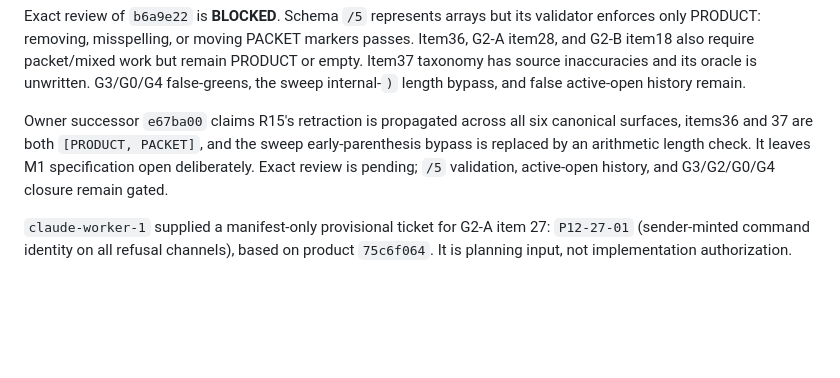
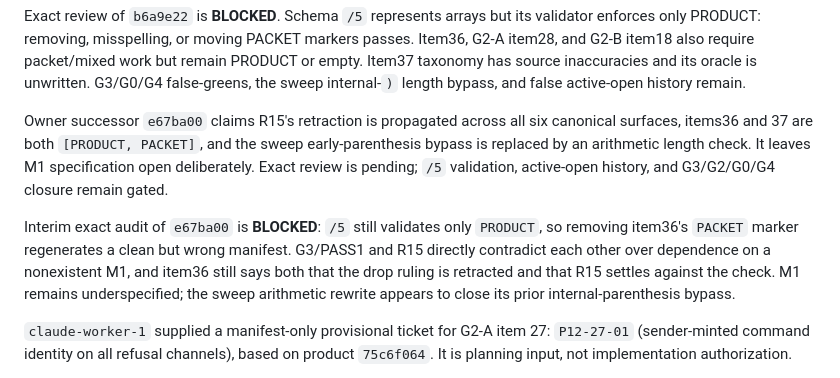
Before and after one commit to unidaw/unidaw, a Markdown page: ARCHITECTURE_EXCELLENCE_LEDGER.md, the part around the change. Drawn GitHub-style; blank space fills up the shorter version.

Commit message:
record e67ba00 interim blockers

```diff
--- a/ARCHITECTURE_EXCELLENCE_LEDGER.md
+++ b/ARCHITECTURE_EXCELLENCE_LEDGER.md
@@ -587,6 +587,13 @@ early-parenthesis bypass is replaced by an arithmetic length check. It leaves
 M1 specification open deliberately. Exact review is pending; `/5` validation,
 active-open history, and G3/G2/G0/G4 closure remain gated.
 
+Interim exact audit of `e67ba00` is **BLOCKED**: `/5` still validates only
+`PRODUCT`, so removing item36's `PACKET` marker regenerates a clean but wrong
+manifest. G3/PASS1 and R15 directly contradict each other over dependence on a
+nonexistent M1, and item36 still says both that the drop ruling is retracted and
+that R15 settles against the check. M1 remains underspecified; the sweep
+arithmetic rewrite appears to close its prior internal-parenthesis bypass.
+
 `claude-worker-1` supplied a manifest-only provisional ticket for G2-A item 27:
 `P12-27-01` (sender-minted command identity on all refusal channels), based on
 product `75c6f064`. It is planning input, not implementation authorization.
```
